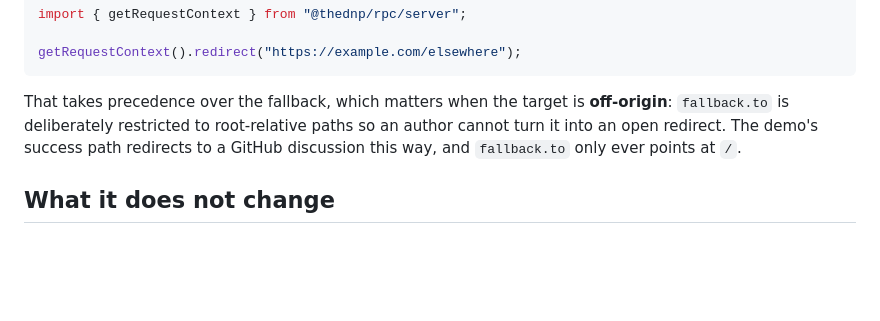
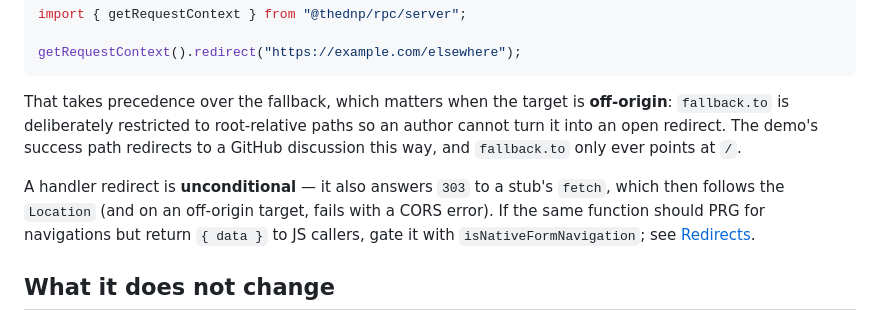
Before and after one commit to thednp/rpc, a Markdown page: wiki/nojs-fallback.md, the part around the change. GitHub-like rendering; blank space fills up the shorter version.

```diff
--- a/wiki/nojs-fallback.md
+++ b/wiki/nojs-fallback.md
@@ -161,6 +161,12 @@ so an author cannot turn it into an open redirect. The demo's success path
 redirects to a GitHub discussion this way, and `fallback.to` only ever points at
 `/`.
 
+A handler redirect is **unconditional** — it also answers `303` to a stub's
+`fetch`, which then follows the `Location` (and on an off-origin target, fails
+with a CORS error). If the same function should PRG for navigations but return
+`{ data }` to JS callers, gate it with `isNativeFormNavigation`; see
+[Redirects](./server-functions.md#redirects-redirect).
+
 ## What it does not change
 
 - A **JSON-declared** function receiving a form body still answers `415`. The
```
Also changed, not shown: wiki/server-functions.md (+41 -0 lines).
